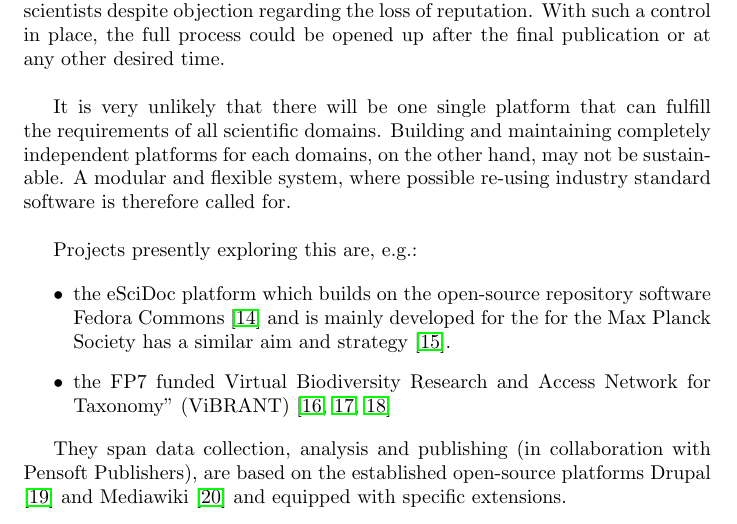
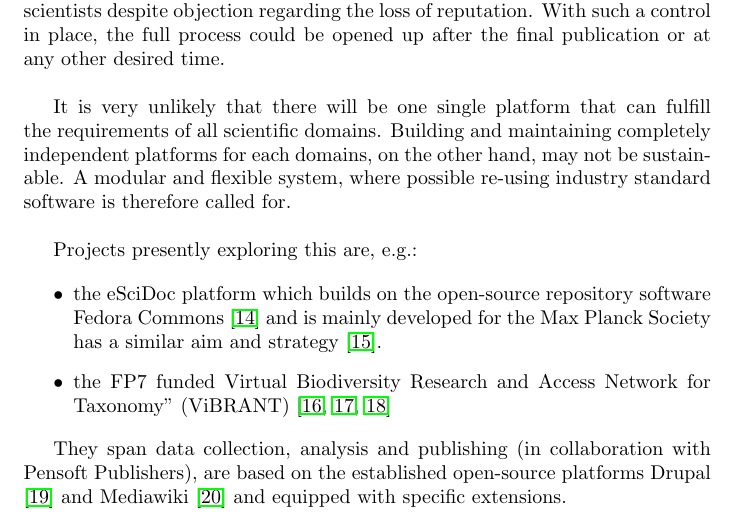
Before and after one commit to konrad/Collaborative-platforms-for-streamlining-workflows-in-Open-Science, a LaTeX paper (Manuscript.tex): part of page 5 of 7, cut so that both start at the same text. Compiled offline with pdfLaTeX.

Commit message:
Fix previous detected typo in other versions

```diff
--- a/Manuscript.tex
+++ b/Manuscript.tex
@@ -242,8 +242,7 @@ Projects presently exploring this are, e.g.:
 \begin{itemize}
 \item the eSciDoc platform which builds on the open-source repository
   software Fedora Commons \cite{Feudora} and is mainly developed for
-  the for the Max Planck Society has a similar aim and strategy
-  \cite{Dreyer}.
+  the Max Planck Society has a similar aim and strategy \cite{Dreyer}.
 \item the FP7 funded Virtual Biodiversity Research and Access Network
   for Taxonomy'' (ViBRANT) \cite{ViBRANT, Roberts, Blagoderov}
 \end{itemize}
```
Also changed, not shown: Manuscript.pdf, Manuscript_LNCS_version.pdf.
